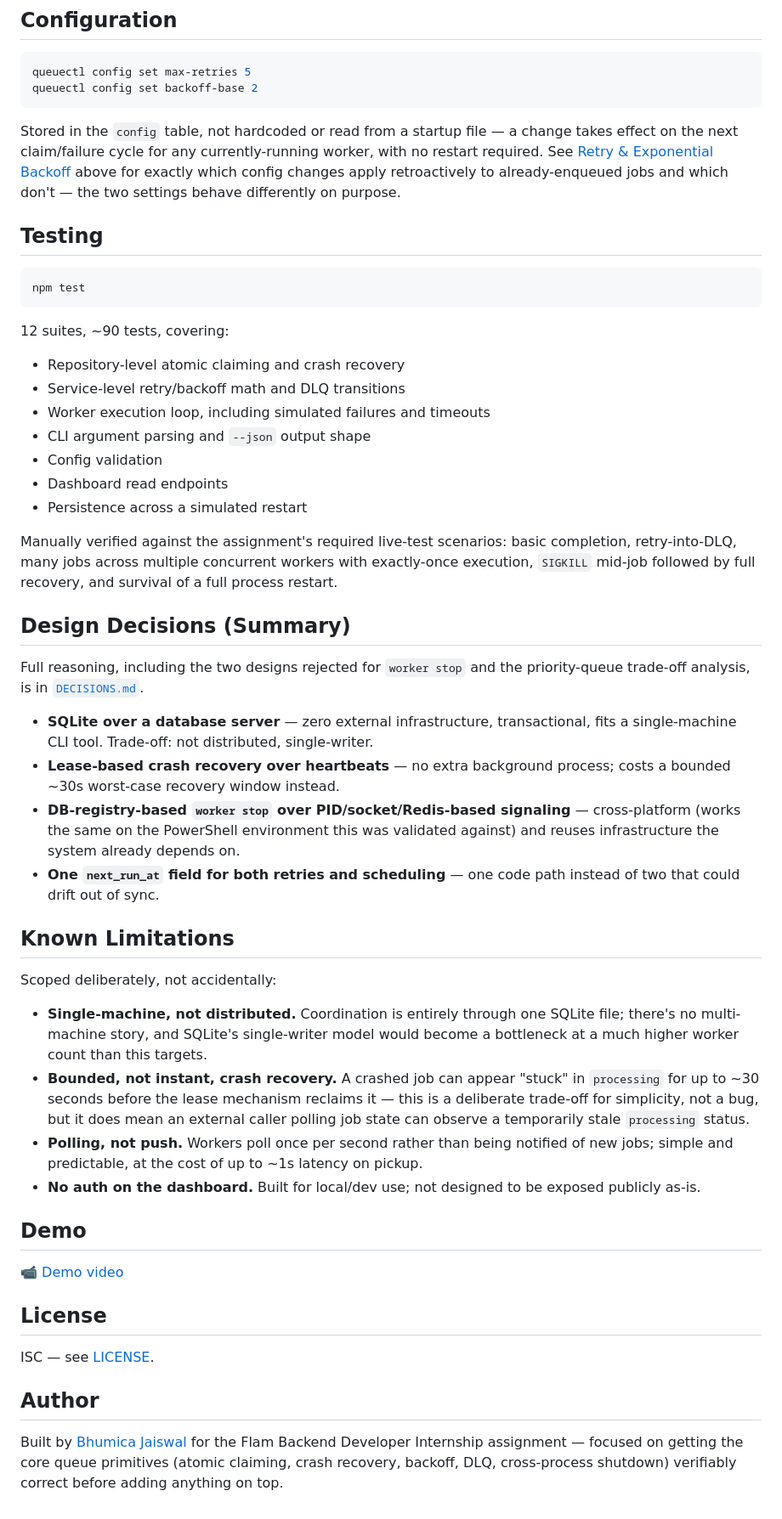
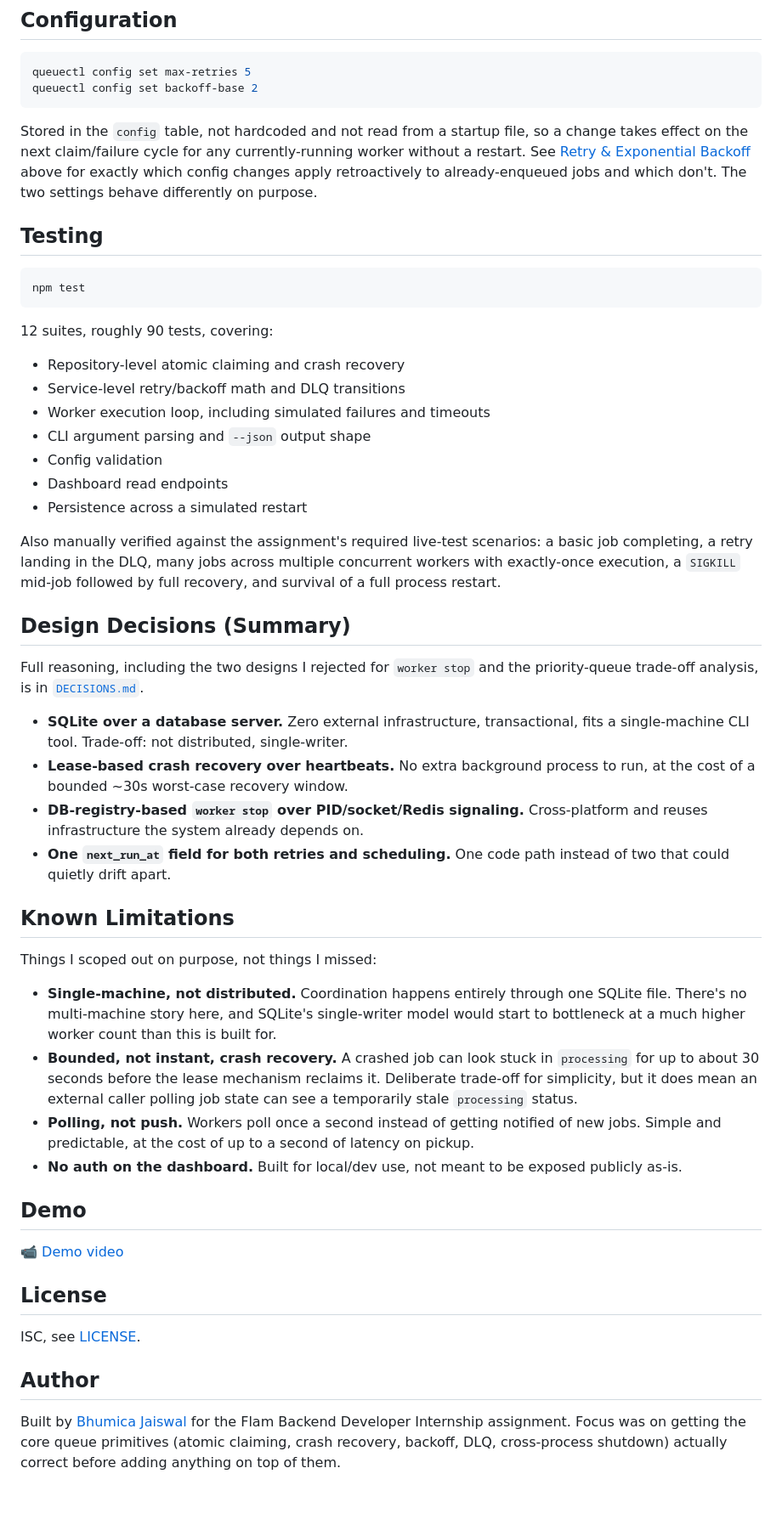
Before and after one commit to Bhumica-jaiswal/QueueCTL, a Markdown page: README.md, the part around one of its changes. Shown at 85% size. Drawn GitHub-style.

Commit message:
Rewrite README file

````diff
--- a/README.md
+++ b/README.md
@@ -404,7 +404,7 @@ queuectl config set max-retries 5
 queuectl config set backoff-base 2
 ```
 
-Stored in the `config` table, not hardcoded or read from a startup file — a change takes effect on the next claim/failure cycle for any currently-running worker, with no restart required. See [Retry & Exponential Backoff](#retry--exponential-backoff) above for exactly which config changes apply retroactively to already-enqueued jobs and which don't — the two settings behave differently on purpose.
+Stored in the `config` table, not hardcoded and not read from a startup file, so a change takes effect on the next claim/failure cycle for any currently-running worker without a restart. See [Retry & Exponential Backoff](#retry--exponential-backoff) above for exactly which config changes apply retroactively to already-enqueued jobs and which don't. The two settings behave differently on purpose.
 
 ## Testing
 
@@ -412,7 +412,7 @@ Stored in the `config` table, not hardcoded or read from a startup file — a ch
 npm test
 ```
 
-12 suites, ~90 tests, covering:
+12 suites, roughly 90 tests, covering:
 
 - Repository-level atomic claiming and crash recovery
 - Service-level retry/backoff math and DLQ transitions
@@ -422,25 +422,25 @@ npm test
 - Dashboard read endpoints
 - Persistence across a simulated restart
 
-Manually verified against the assignment's required live-test scenarios: basic completion, retry-into-DLQ, many jobs across multiple concurrent workers with exactly-once execution, `SIGKILL` mid-job followed by full recovery, and survival of a full process restart.
+Also manually verified against the assignment's required live-test scenarios: a basic job completing, a retry landing in the DLQ, many jobs across multiple concurrent workers with exactly-once execution, a `SIGKILL` mid-job followed by full recovery, and survival of a full process restart.
 
 ## Design Decisions (Summary)
 
-Full reasoning, including the two designs rejected for `worker stop` and the priority-queue trade-off analysis, is in [`DECISIONS.md`](DECISIONS.md).
+Full reasoning, including the two designs I rejected for `worker stop` and the priority-queue trade-off analysis, is in [`DECISIONS.md`](DECISIONS.md).
 
-- **SQLite over a database server** — zero external infrastructure, transactional, fits a single-machine CLI tool. Trade-off: not distributed, single-writer.
-- **Lease-based crash recovery over heartbeats** — no extra background process; costs a bounded ~30s worst-case recovery window instead.
-- **DB-registry-based `worker stop` over PID/socket/Redis-based signaling** — cross-platform (works the same on the PowerShell environment this was validated against) and reuses infrastructure the system already depends on.
-- **One `next_run_at` field for both retries and scheduling** — one code path instead of two that could drift out of sync.
+- **SQLite over a database server.** Zero external infrastructure, transactional, fits a single-machine CLI tool. Trade-off: not distributed, single-writer.
+- **Lease-based crash recovery over heartbeats.** No extra background process to run, at the cost of a bounded ~30s worst-case recovery window.
+- **DB-registry-based `worker stop` over PID/socket/Redis signaling.** Cross-platform and reuses infrastructure the system already depends on.
+- **One `next_run_at` field for both retries and scheduling.** One code path instead of two that could quietly drift apart.
 
 ## Known Limitations
 
-Scoped deliberately, not accidentally:
+Things I scoped out on purpose, not things I missed:
 
-- **Single-machine, not distributed.** Coordination is entirely through one SQLite file; there's no multi-machine story, and SQLite's single-writer model would become a bottleneck at a much higher worker count than this targets.
-- **Bounded, not instant, crash recovery.** A crashed job can appear "stuck" in `processing` for up to ~30 seconds before the lease mechanism reclaims it — this is a deliberate trade-off for simplicity, not a bug, but it does mean an external caller polling job state can observe a temporarily stale `processing` status.
-- **Polling, not push.** Workers poll once per second rather than being notified of new jobs; simple and predictable, at the cost of up to ~1s latency on pickup.
-- **No auth on the dashboard.** Built for local/dev use; not designed to be exposed publicly as-is.
+- **Single-machine, not distributed.** Coordination happens entirely through one SQLite file. There's no multi-machine story here, and SQLite's single-writer model would start to bottleneck at a much higher worker count than this is built for.
+- **Bounded, not instant, crash recovery.** A crashed job can look stuck in `processing` for up to about 30 seconds before the lease mechanism reclaims it. Deliberate trade-off for simplicity, but it does mean an external caller polling job state can see a temporarily stale `processing` status.
+- **Polling, not push.** Workers poll once a second instead of getting notified of new jobs. Simple and predictable, at the cost of up to a second of latency on pickup.
+- **No auth on the dashboard.** Built for local/dev use, not meant to be exposed publicly as-is.
 
 ## Demo
 
@@ -448,8 +448,8 @@ Scoped deliberately, not accidentally:
 
 ## License
 
-ISC — see [LICENSE](LICENSE).
+ISC, see [LICENSE](LICENSE).
 
 ## Author
 
-Built by [Bhumica Jaiswal](https://github.com/Bhumica-jaiswal) for the Flam Backend Developer Internship assignment — focused on getting the core queue primitives (atomic claiming, crash recovery, backoff, DLQ, cross-process shutdown) verifiably correct before adding anything on top.
+Built by [Bhumica Jaiswal](https://github.com/Bhumica-jaiswal) for the Flam Backend Developer Internship assignment. Focus was on getting the core queue primitives (atomic claiming, crash recovery, backoff, DLQ, cross-process shutdown) actually correct before adding anything on top of them.
````
Also changed, not shown: other parts of README.md (+55 -55 lines).
